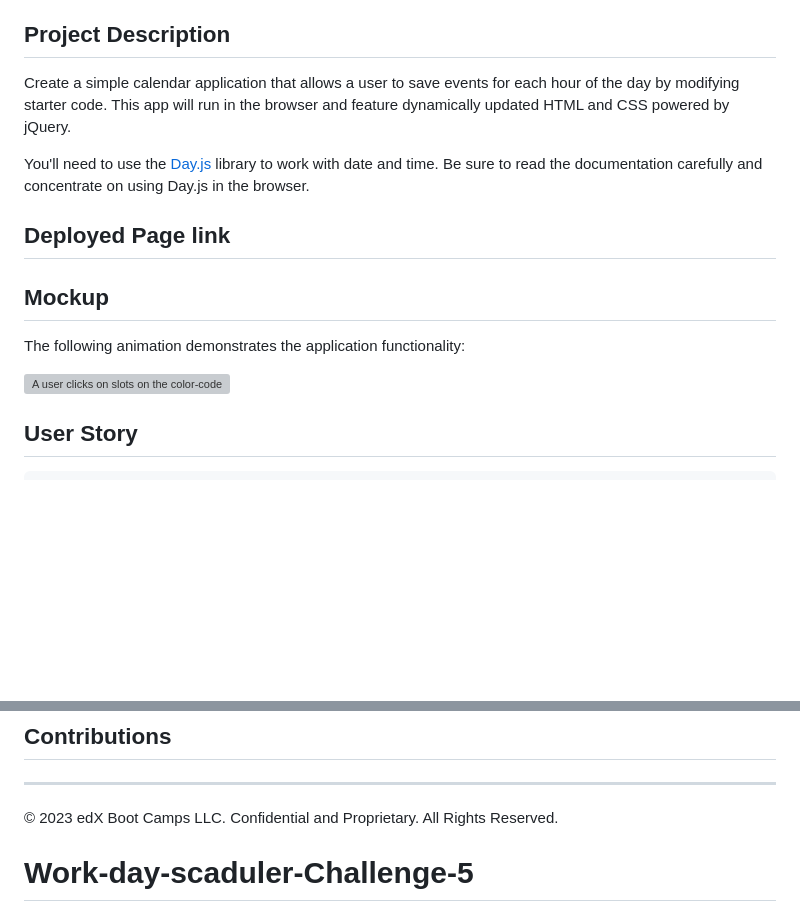
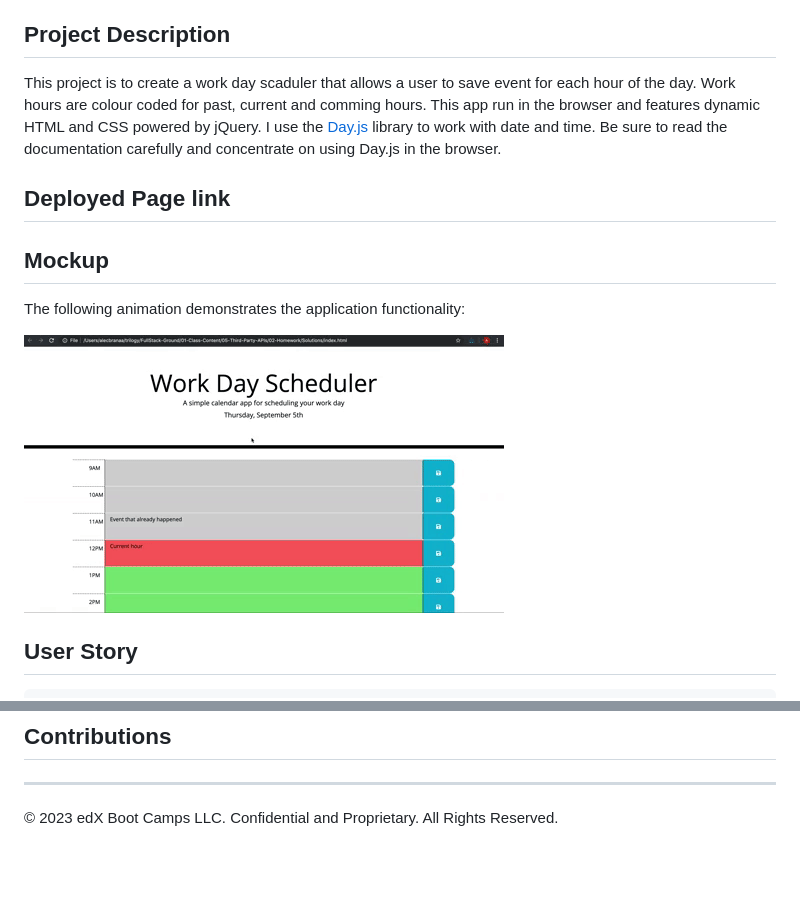
Before and after one commit to calligraphist/Work-day-scaduler-Challenge-5, a Markdown page: README.md, 2 parts joined by grey strips. Rendered like a GitHub page; pictures changed too: Assets/05-third-party-apis-homework-demo.gif (added); blank space fills up the shorter version; grey boxes are pictures that could not be loaded.

Commit message:
mock up added

```diff
--- a/README.md
+++ b/README.md
@@ -12,9 +12,8 @@ challenge of the UNB bootcamp week 5
 
 ## Project Description
 
-Create a simple calendar application that allows a user to save events for each hour of the day by modifying starter code. This app will run in the browser and feature dynamically updated HTML and CSS powered by jQuery.
-
-You'll need to use the [Day.js](https://day.js.org/en/) library to work with date and time. Be sure to read the documentation carefully and concentrate on using Day.js in the browser.
+This project is to create a work day scaduler that allows a user to save event for each hour of the day. Work hours are colour coded for past, current and comming hours. This app run in the browser and features dynamic HTML and CSS powered by jQuery.
+I use the [Day.js](https://day.js.org/en/) library to work with date and time. Be sure to read the documentation carefully and concentrate on using Day.js in the browser.
 
 
 ## Deployed Page link
@@ -25,6 +24,7 @@ You'll need to use the [Day.js](https://day.js.org/en/) library to work with dat
 The following animation demonstrates the application functionality:
 <!-- @TODO: create ticket to review/update image) -->
 ![A user clicks on slots on the color-coded calendar and edits the events.](./Assets/05-third-party-apis-homework-demo.gif)
+
 
 ## User Story
 
@@ -58,4 +58,3 @@ THEN the saved events persist
 
 - - -
 © 2023 edX Boot Camps LLC. Confidential and Proprietary. All Rights Reserved.
-# Work-day-scaduler-Challenge-5
```
Also changed, not shown: 1 other file.
